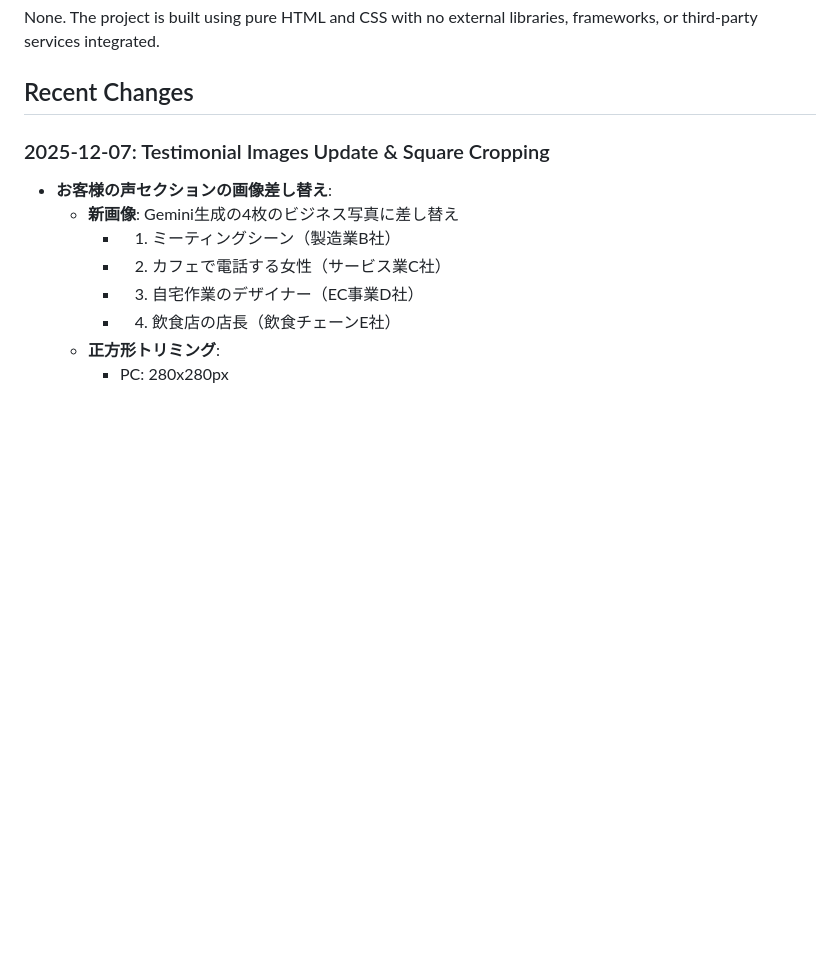
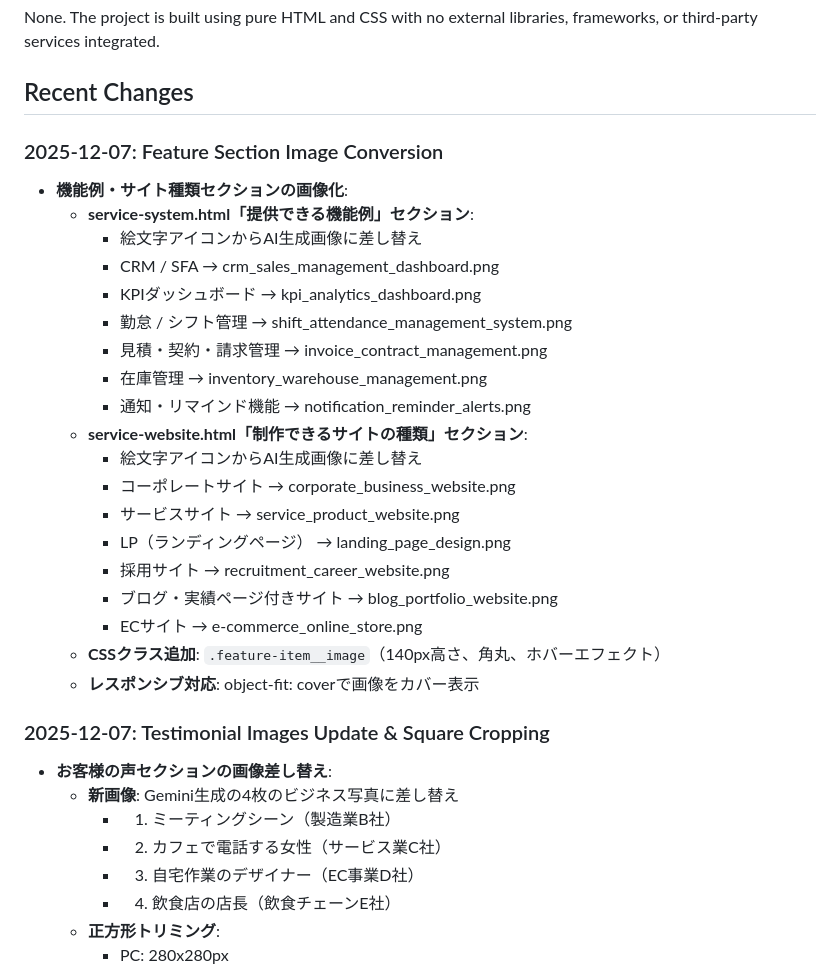
Before and after one commit to yasuoka0219/BizCraftStudio, a Markdown page: replit.md, the part around the change. Rendered like a GitHub page; blank space fills up the shorter version.

Commit message:
Update website sections with new AI-generated images and styling
Replace emoji icons with AI-generated images in the "Services Provided" and "Types of Websites" sections, and add new CSS styling for image display.

Replit-Commit-Author: Agent
Replit-Commit-Session-Id: bf0dea74-9175-4a3c-bc5b-4a621b2ed6c2
Replit-Commit-Checkpoint-Type: full_checkpoint
Replit-Commit-Event-Id: e1285c54-9285-4515-acfb-22d6b80f7d54
Replit-Commit-Screenshot-Url: https://storage.googleapis.com/screenshot-production-us-central1/5232183a-41f5-426c-97a0-2741c0780895/bf0dea74-9175-4a3c-bc5b-4a621b2ed6c2/9UwxYMK
Replit-Helium-Checkpoint-Created: true

```diff
--- a/replit.md
+++ b/replit.md
@@ -38,6 +38,27 @@ The design adopts a dark, technology-themed aesthetic, inspired by AI/SaaS inter
 None. The project is built using pure HTML and CSS with no external libraries, frameworks, or third-party services integrated.
 
 ## Recent Changes
+
+### 2025-12-07: Feature Section Image Conversion
+- **機能例・サイト種類セクションの画像化**:
+  - **service-system.html「提供できる機能例」セクション**:
+    - 絵文字アイコンからAI生成画像に差し替え
+    - CRM / SFA → crm_sales_management_dashboard.png
+    - KPIダッシュボード → kpi_analytics_dashboard.png
+    - 勤怠 / シフト管理 → shift_attendance_management_system.png
+    - 見積・契約・請求管理 → invoice_contract_management.png
+    - 在庫管理 → inventory_warehouse_management.png
+    - 通知・リマインド機能 → notification_reminder_alerts.png
+  - **service-website.html「制作できるサイトの種類」セクション**:
+    - 絵文字アイコンからAI生成画像に差し替え
+    - コーポレートサイト → corporate_business_website.png
+    - サービスサイト → service_product_website.png
+    - LP（ランディングページ） → landing_page_design.png
+    - 採用サイト → recruitment_career_website.png
+    - ブログ・実績ページ付きサイト → blog_portfolio_website.png
+    - ECサイト → e-commerce_online_store.png
+  - **CSSクラス追加**: `.feature-item__image`（140px高さ、角丸、ホバーエフェクト）
+  - **レスポンシブ対応**: object-fit: coverで画像をカバー表示
 
 ### 2025-12-07: Testimonial Images Update & Square Cropping
 - **お客様の声セクションの画像差し替え**:
```
